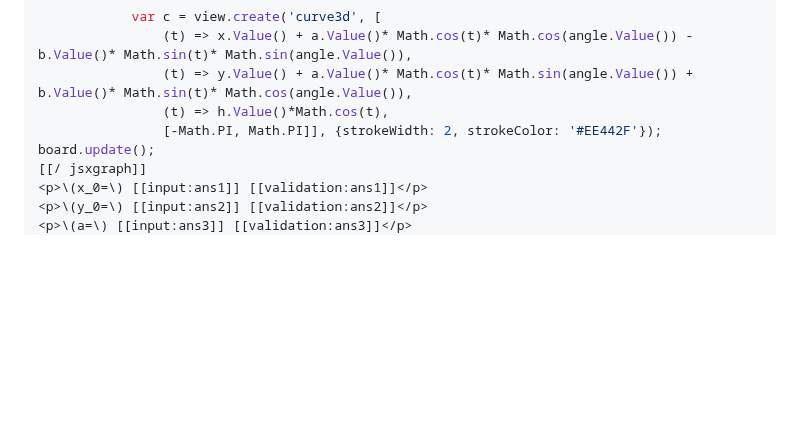
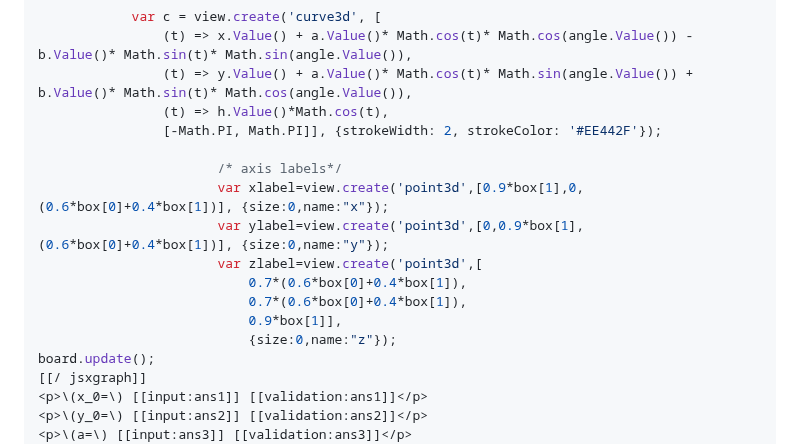
Before and after one commit to IDIAMath/WP-MATH-MA, a Markdown page: docs/multidimensional_functions/3D_curve_matching_elliptic.md, the part around the change. GitHub-like rendering; blank space fills up the shorter version.

```diff
--- a/docs/multidimensional_functions/3D_curve_matching_elliptic.md
+++ b/docs/multidimensional_functions/3D_curve_matching_elliptic.md
@@ -155,6 +155,15 @@ var board = JXG.JSXGraph.initBoard(divid,{boundingbox : [-10, 10, 10,-10], axis:
 				(t) => y.Value() + a.Value()* Math.cos(t)* Math.sin(angle.Value()) + b.Value()* Math.sin(t)* Math.cos(angle.Value()),
 				(t) => h.Value()*Math.cos(t),
 				[-Math.PI, Math.PI]], {strokeWidth: 2, strokeColor: '#EE442F'});
+
+                       /* axis labels*/
+                       var xlabel=view.create('point3d',[0.9*box[1],0,(0.6*box[0]+0.4*box[1])], {size:0,name:"x"});
+                       var ylabel=view.create('point3d',[0,0.9*box[1],(0.6*box[0]+0.4*box[1])], {size:0,name:"y"});
+                       var zlabel=view.create('point3d',[
+                           0.7*(0.6*box[0]+0.4*box[1]),
+                           0.7*(0.6*box[0]+0.4*box[1]),
+                           0.9*box[1]],
+                           {size:0,name:"z"});
 board.update();
 [[/ jsxgraph]]
 <p>\(x_0=\) [[input:ans1]] [[validation:ans1]]</p>
```
